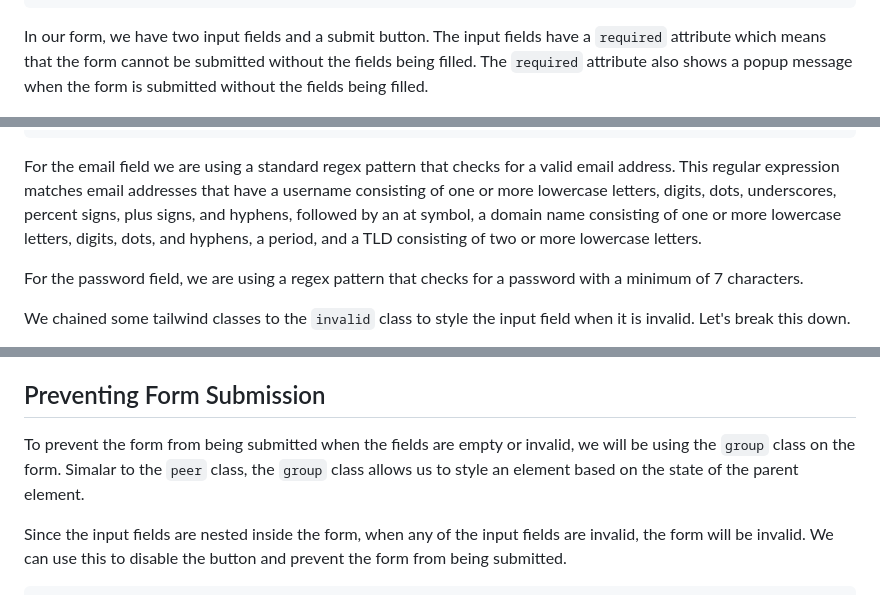
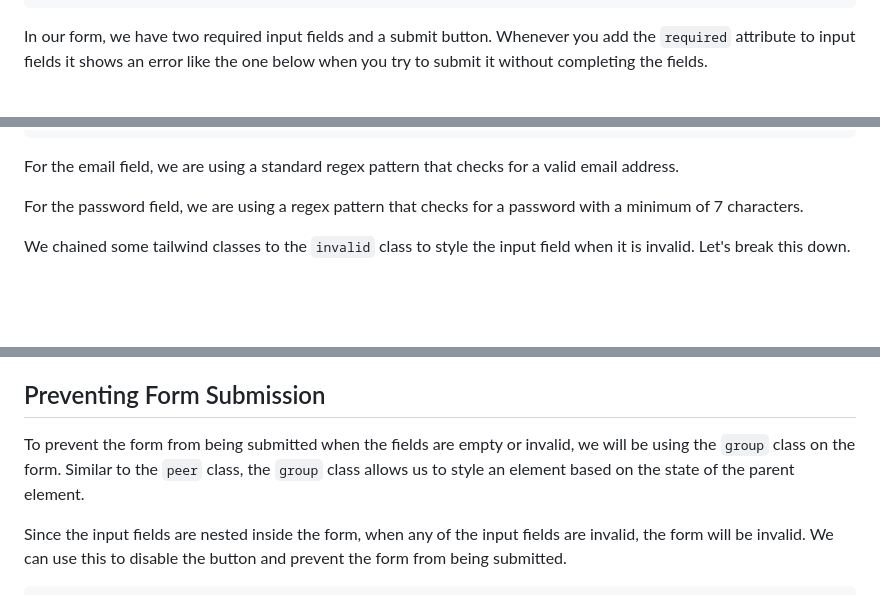
Before and after one commit to deyemiobaa/tailwindcss_custom_form_validation, a Markdown page: README.md, 3 parts joined by grey strips. Rendered like a GitHub page; blank space fills up the shorter version.

````diff
--- a/README.md
+++ b/README.md
@@ -39,7 +43,7 @@ The form is a simple login form with a two input fields and a submit button with
 </main>
 ```
 
-In our form, we have two input fields and a submit button. The input fields have a `required` attribute which means that the form cannot be submitted without the fields being filled. The `required` attribute also shows a popup message when the form is submitted without the fields being filled.
+In our form, we have two required input fields and a submit button. Whenever you add the `required` attribute to input fields it shows an error like the one below when you try to submit it without completing the fields.
 
 <img src="./src/assets/default_validation.png" alt="default validation">
 
@@ -91,7 +95,7 @@ In CSS, we can use the `:invalid` pseudo-class to style an input field when it i
 <!-- ... -->
 ```
 
-For the email field we are using a standard regex pattern that checks for a valid email address. This regular expression matches email addresses that have a username consisting of one or more lowercase letters, digits, dots, underscores, percent signs, plus signs, and hyphens, followed by an at symbol, a domain name consisting of one or more lowercase letters, digits, dots, and hyphens, a period, and a TLD consisting of two or more lowercase letters.
+For the email field, we are using a standard regex pattern that checks for a valid email address.
 
 For the password field, we are using a regex pattern that checks for a password with a minimum of 7 characters.
 
@@ -132,7 +136,7 @@ Now, we've add custom validation styles and messages to our form. But, we can st
 
 ## Preventing Form Submission
 
-To prevent the form from being submitted when the fields are empty or invalid, we will be using the `group` class on the form. Simalar to the `peer` class, the `group` class allows us to style an element based on the state of the parent element.
+To prevent the form from being submitted when the fields are empty or invalid, we will be using the `group` class on the form. Similar to the `peer` class, the `group` class allows us to style an element based on the state of the parent element.
 
 Since the input fields are nested inside the form, when any of the input fields are invalid, the form will be invalid. We can use this to disable the button and prevent the form from being submitted.
 
````
Also changed, not shown: other parts of README.md (+4 -0 lines).
